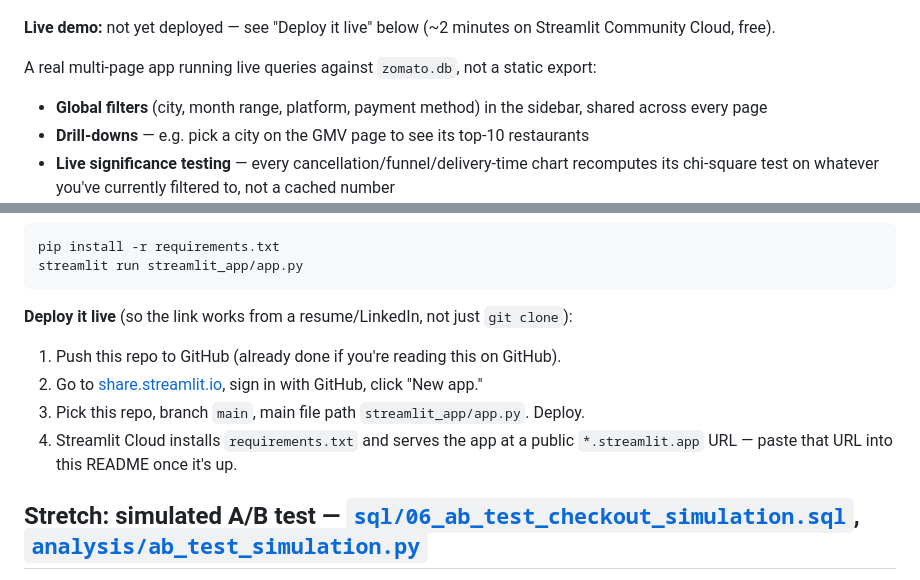
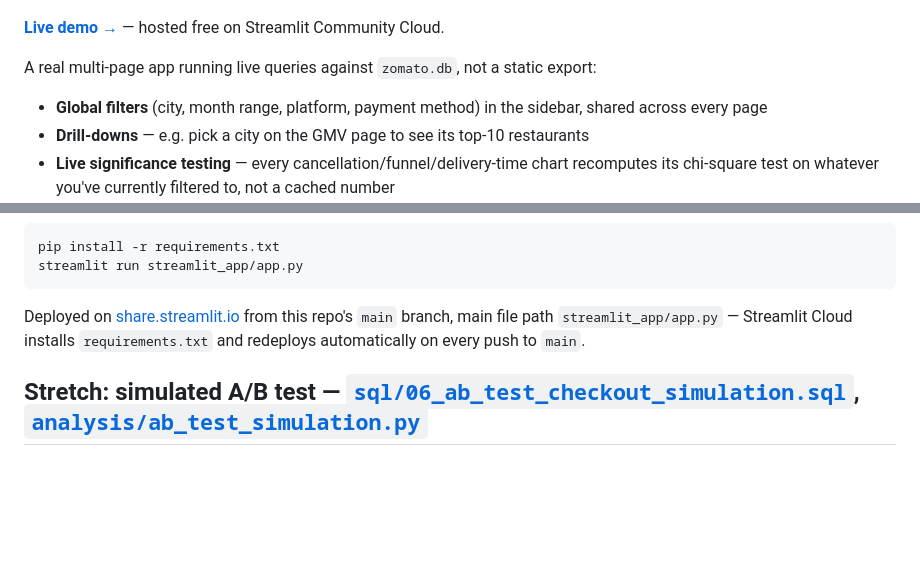
Before and after one commit to shreyanshverma7/food-delivery-growth-retention-deep-dive, a Markdown page: README.md, 2 parts joined by grey strips. Rendered like a GitHub page; blank space fills up the shorter version.

Commit message:
docs(readme): wire in the live Streamlit demo URL (#5)
Squash merge: live demo link wired into README.

````diff
--- a/README.md
+++ b/README.md
@@ -119,7 +122,7 @@ The script also runs a **power analysis** for the stretch A/B test: detecting a
 
 ![Dashboard screenshot](screenshots/dashboard.png)
 
-**Live demo:** not yet deployed — see "Deploy it live" below (~2 minutes on Streamlit Community Cloud, free).
+**[Live demo →](https://food-delivery-growth-retention-deep-dive.streamlit.app/)** — hosted free on Streamlit Community Cloud.
 
 A real multi-page app running live queries against `zomato.db`, not a static export:
 
@@ -136,11 +139,7 @@ pip install -r requirements.txt
 streamlit run streamlit_app/app.py
 ```
 
-**Deploy it live** (so the link works from a resume/LinkedIn, not just `git clone`):
-1. Push this repo to GitHub (already done if you're reading this on GitHub).
-2. Go to [share.streamlit.io](https://share.streamlit.io), sign in with GitHub, click "New app."
-3. Pick this repo, branch `main`, main file path `streamlit_app/app.py`. Deploy.
-4. Streamlit Cloud installs `requirements.txt` and serves the app at a public `*.streamlit.app` URL — paste that URL into this README once it's up.
+Deployed on [share.streamlit.io](https://share.streamlit.io) from this repo's `main` branch, main file path `streamlit_app/app.py` — Streamlit Cloud installs `requirements.txt` and redeploys automatically on every push to `main`.
 
 ## Stretch: simulated A/B test — [`sql/06_ab_test_checkout_simulation.sql`](sql/06_ab_test_checkout_simulation.sql), [`analysis/ab_test_simulation.py`](analysis/ab_test_simulation.py)
 
````
Also changed, not shown: other parts of README.md (+3 -0 lines).
